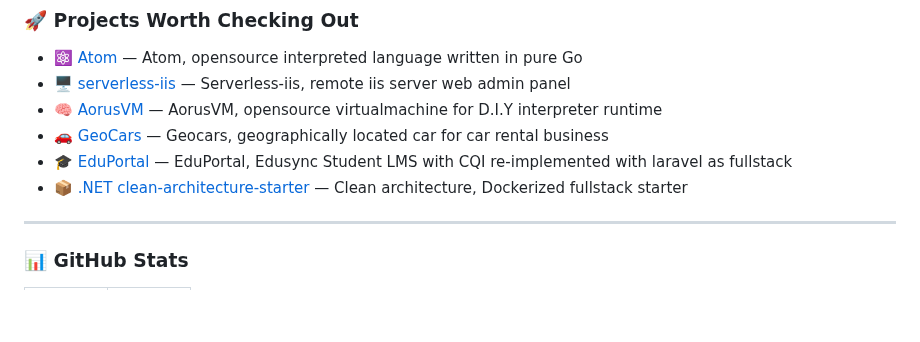
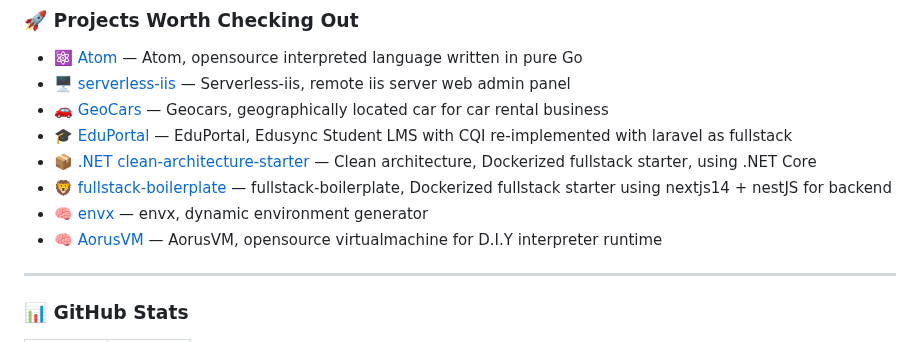
Before and after one commit to HolliShake/HolliShake, a Markdown page: README.md, the part around the change. Rendered like a GitHub page; blank space fills up the shorter version.

```diff
--- a/README.md
+++ b/README.md
@@ -27,10 +27,12 @@
 
 - ⚛️ [Atom](https://github.com/HolliShake/atomv3) — Atom, opensource interpreted language written in pure Go
 - 🖥️ [serverless-iis](https://github.com/HolliShake/serverless-iis) — Serverless-iis, remote iis server web admin panel
-- 🧠 [AorusVM](https://github.com/HolliShake/aorusvm) — AorusVM, opensource virtualmachine for D.I.Y interpreter runtime
 - 🚗 [GeoCars](https://github.com/HolliShake/geocars-fullstack-laravel) — Geocars, geographically located car for car rental business
 - 🎓 [EduPortal](https://github.com/HolliShake/edusync-core-fullstack) — EduPortal, Edusync Student LMS with CQI re-implemented with laravel as fullstack
-- 📦 [.NET clean-architecture-starter](https://github.com/HolliShake/clean-architecture-template) — Clean architecture, Dockerized fullstack starter
+- 📦 [.NET clean-architecture-starter](https://github.com/HolliShake/clean-architecture-template) — Clean architecture, Dockerized fullstack starter, using .NET Core
+- 🦁 [fullstack-boilerplate](https://github.com/HolliShake/fullstack-boilerplate) — fullstack-boilerplate, Dockerized fullstack starter using nextjs14 + nestJS for backend
+- 🧠 [envx](https://github.com/HolliShake/envx) — envx, dynamic environment generator
+- 🧠 [AorusVM](https://github.com/HolliShake/aorusvm) — AorusVM, opensource virtualmachine for D.I.Y interpreter runtime
 
 ---
 
```
